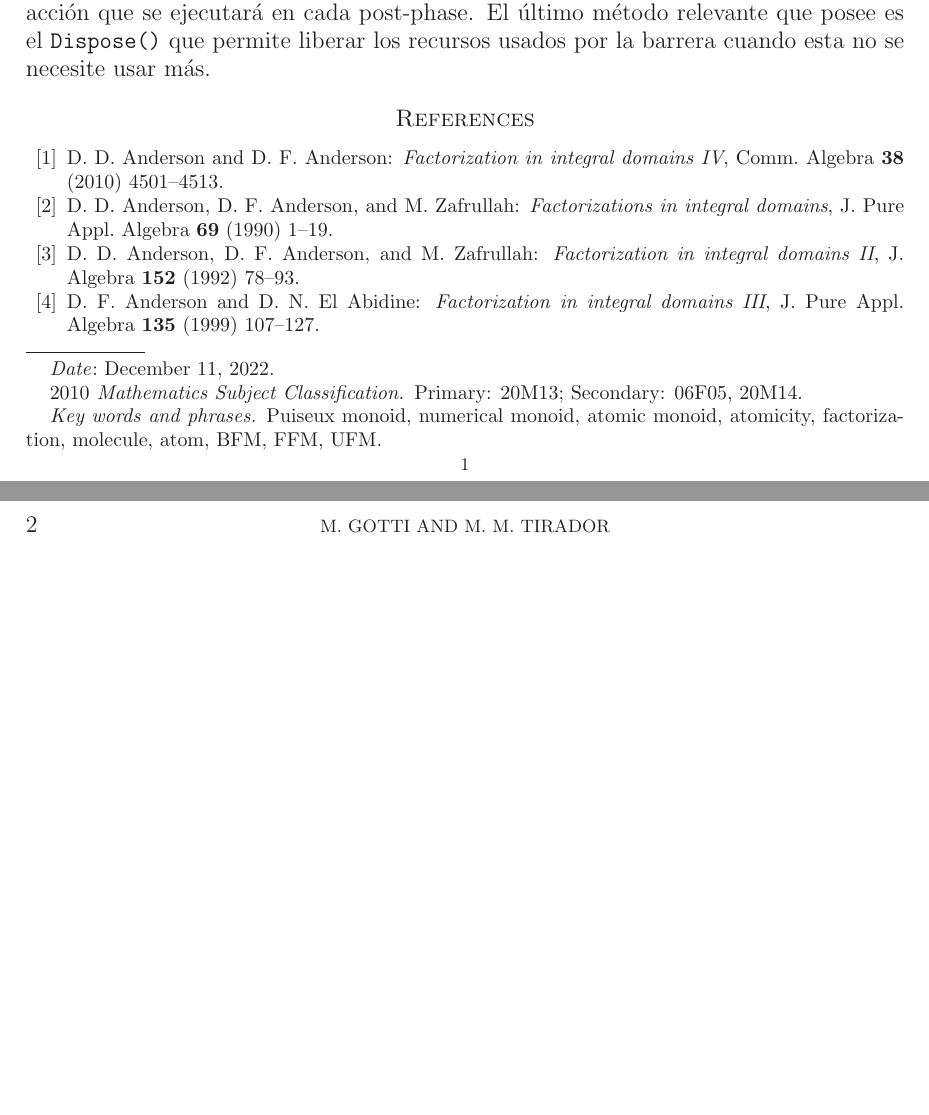
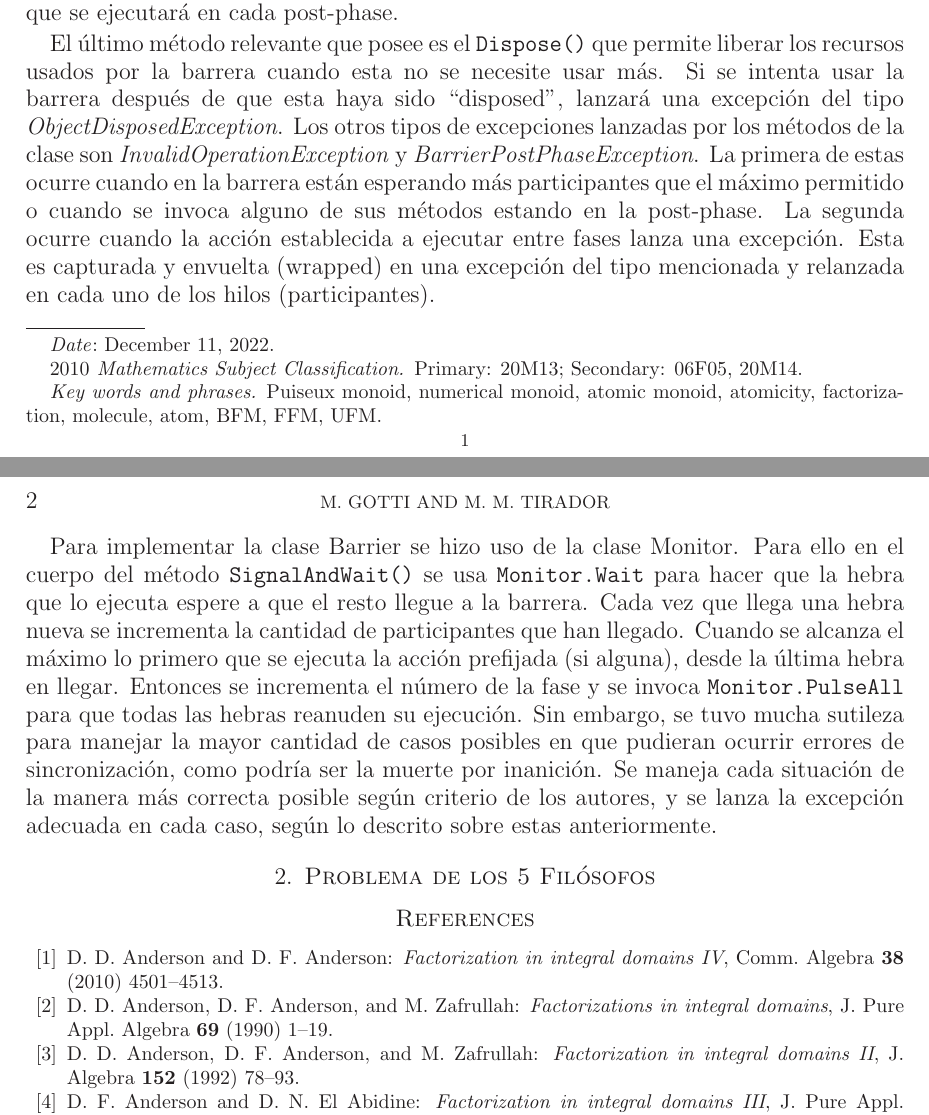
Before and after one commit to science-engineering-art/programming-languages, a LaTeX paper (go_cs_concurrency/docs/Marcos/Marcos.tex): two parts of pages 1 and 2 of 3, joined at a grey line, cut so that both start at the same text, the shorter picture padded with empty space. Compiled offline with LaTeX, dvips and Ghostscript.

Commit message:
finished barrier

```diff
--- a/go_cs_concurrency/docs/Marcos/Marcos.tex
+++ b/go_cs_concurrency/docs/Marcos/Marcos.tex
@@ -125,7 +125,15 @@ Permite que múltiples tareas trabajen de manera cooperativa en un algoritmo en
 
 El constructor m\'as simple de la clase toma por argumento un entero, que representar\'a el m\'aximo n\'umero de participantes (hilos) que pueden estar esperando por la barrera en cada fase del algoritmo. Los m\'etodos \csl{AddParticipant()} y \csl{RemoveParticipant()} permiten aumentar en una unidad la cantidad la cantidad m\'axima de participantes.
 
-El m\'etodo fundamental de la clase es \csl{SignalAdndWait()}. Este es invocado por una hebra cuando llega a un punto en que est\'a lista para moverse a la siguiente fase. Este advierte a la instancia de \emph{Barrier} de que un nuevo participante ha llegado a la barrera. Cuando hayan llegado una cantidad de participantes igual al n\'umero m\'aximo entonces la barrera entra en la post-phase. Aqu\'i es donde incrementa el n\'umero de la fase, y le da la se\~nal a todos los participantes de que pueden entrar en la nueva fase. Adicionalmente mediante el otro constructor de Barrier se puede establecer una acci\'on que se ejecutar\'a en cada post-phase. El \'ultimo m\'etodo relevante que posee es el \csl{Dispose()} que permite liberar los recursos usados por la barrera cuando esta no se necesite usar m\'as.
+El m\'etodo fundamental de la clase es \csl{SignalAdndWait()}. Este es invocado por una hebra cuando llega a un punto en que est\'a lista para moverse a la siguiente fase. Este advierte a la instancia de \emph{Barrier} de que un nuevo participante ha llegado a la barrera. Cuando hayan llegado una cantidad de participantes igual al n\'umero m\'aximo entonces la barrera entra en la post-phase. Aqu\'i es donde incrementa el n\'umero de la fase, y le da la se\~nal a todos los participantes de que pueden entrar en la nueva fase. Adicionalmente mediante el otro constructor de Barrier se puede establecer una acci\'on que se ejecutar\'a en cada post-phase.
+
+El \'ultimo m\'etodo relevante que posee es el \csl{Dispose()} que permite liberar los recursos usados por la barrera cuando esta no se necesite usar m\'as. Si se intenta usar la barrera despu\'es de que esta haya sido ``disposed", lanzar\'a una excepci\'on del tipo \emph{ObjectDisposedException}. Los otros tipos de excepciones lanzadas por los m\'etodos de la clase son \emph{InvalidOperationException} y \emph{BarrierPostPhaseException}. La primera de estas ocurre cuando en la barrera est\'an esperando m\'as participantes que el m\'aximo permitido o cuando se invoca alguno de sus m\'etodos estando en la post-phase. La segunda ocurre cuando la acci\'on establecida a ejecutar entre fases lanza una excepci\'on. Esta es capturada y envuelta (wrapped) en una excepci\'on del tipo mencionada y relanzada en cada uno de los hilos (participantes).
+
+Para implementar la clase Barrier se hizo uso de la clase Monitor. Para ello en el cuerpo del m\'etodo \csl{SignalAndWait()} se usa \csl{Monitor.Wait} para hacer que la hebra que lo ejecuta espere a que el resto llegue a la barrera. Cada vez que llega una hebra nueva se incrementa la cantidad de participantes que han llegado. Cuando se alcanza el m\'aximo lo primero que se ejecuta la acci\'on prefijada (si alguna), desde la \'ultima hebra en llegar. Entonces se incrementa el n\'umero de la fase y se invoca \csl{Monitor.PulseAll} para que todas las hebras reanuden su ejecuci\'on. Sin embargo, se tuvo mucha sutileza para manejar la mayor cantidad de casos posibles en que pudieran ocurrir errores de sincronizaci\'on, como podr\'ia ser la muerte por inanici\'on. Se maneja cada situaci\'on de la manera m\'as correcta posible seg\'un criterio de los autores, y se lanza la excepci\'on adecuada en cada caso, seg\'un lo descrito sobre estas anteriormente.
+
+\section{Problema de los 5 Fil\'osofos}
+
+
 
 
 
```
Also changed, not shown: go_cs_concurrency/docs/Marcos/Marcos.pdf, 3 other files.
